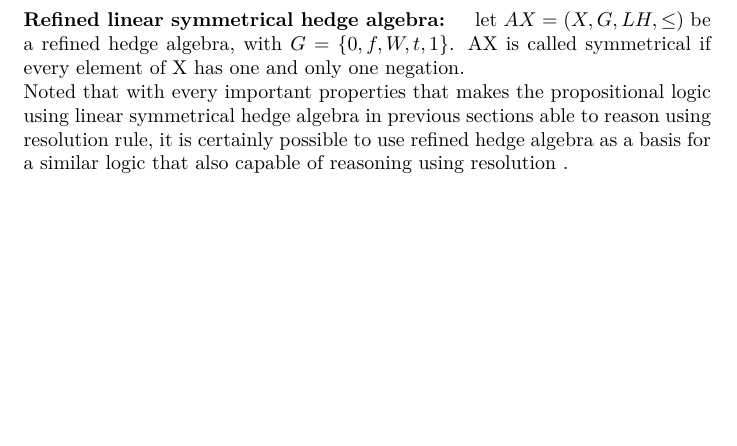
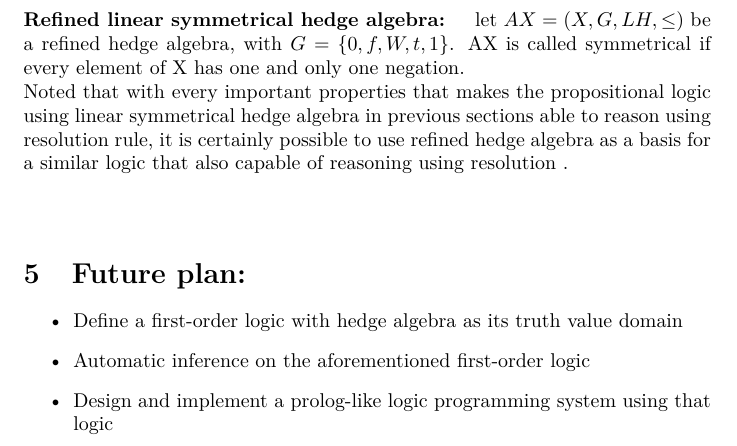
Before and after one commit to shelanoir/GR-report, a LaTeX document (gr2-report.tex): part of page 13 of 13, cut so that both start at the same text, the shorter picture padded with empty space. Compiled offline with pdfLaTeX.

Commit message:
modified:   gr2-report.tex

```diff
--- a/gr2-report.tex
+++ b/gr2-report.tex
@@ -468,13 +468,11 @@ hedge algebra in previous sections able to reason using resolution rule, it is c
 use refined hedge algebra as a basis for a similar logic that also capable of reasoning using resolution
 .\\\\
 
-%\section{Future plan:}
-%\begin{itemize}
-%	\item  Define a first-order logic with hedge algebra as its truth value domain
-%	\item  Automatic inference on the aforementioned first-order logic
-%	\item  Research on refined hedge algebra and how to use it as the domain
-%		for truth value
-%	\item  Design and implement a prolog-like logic programming system using
-%		that logic
-%\end{itemize}
+\section{Future plan:}
+\begin{itemize}
+	\item  Define a first-order logic with hedge algebra as its truth value domain
+	\item  Automatic inference on the aforementioned first-order logic
+	\item  Design and implement a prolog-like logic programming system using
+		that logic
+\end{itemize}
 \end {document}
```
